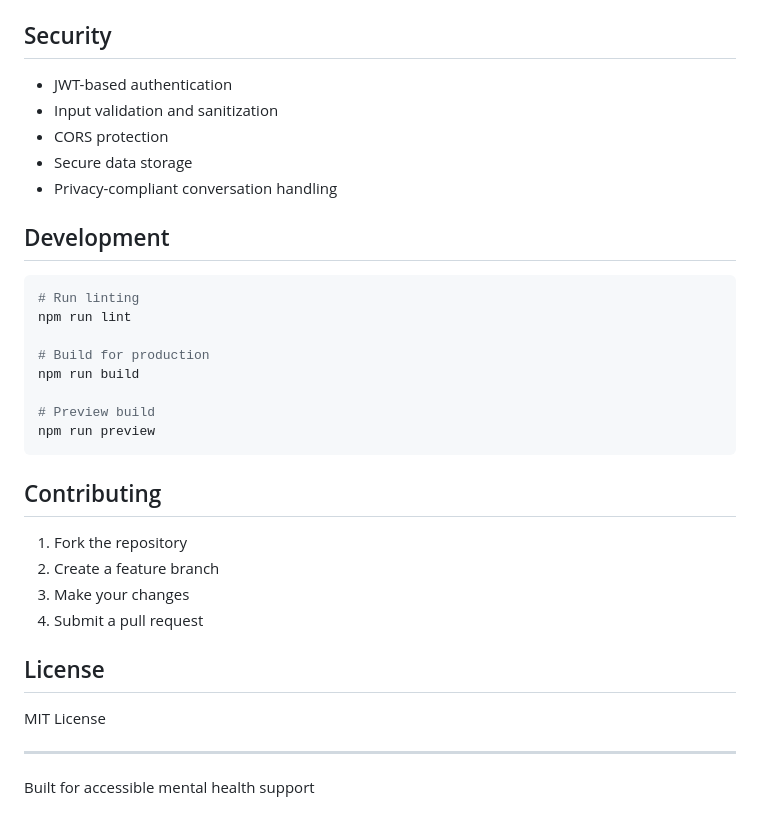
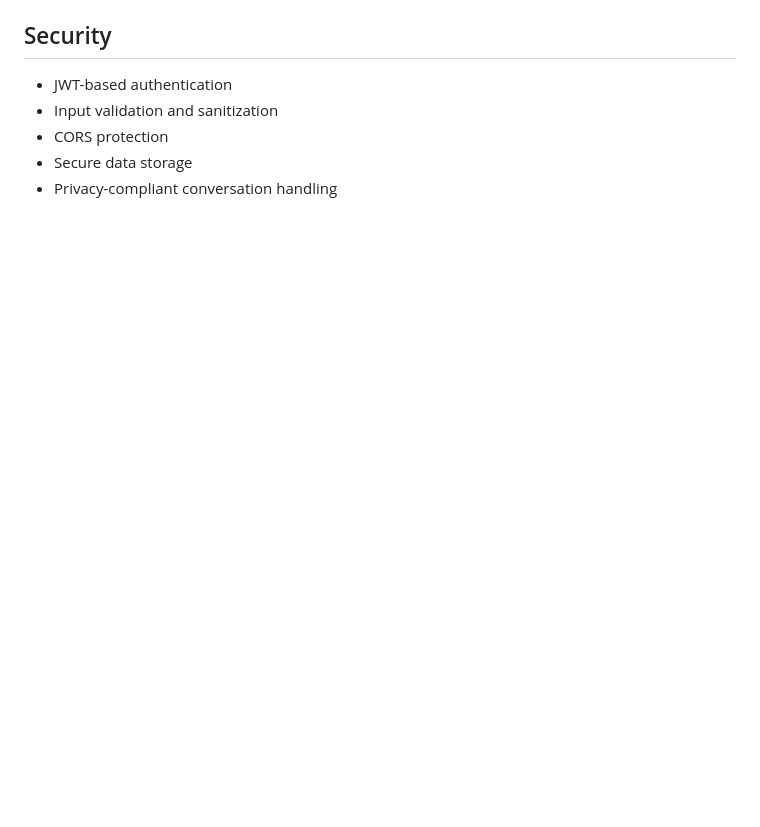
Before and after one commit to Suriya-18/-MindMate-AI--Psychological-Wellness-Assistant, a Markdown page: README.md, the part around the change. Rendered like a GitHub page; blank space fills up the shorter version.

````diff
--- a/README.md
+++ b/README.md
@@ -146,31 +146,3 @@ mind/
 - CORS protection
 - Secure data storage
 - Privacy-compliant conversation handling
-
-## Development
-
-```bash
-# Run linting
-npm run lint
-
-# Build for production
-npm run build
-
-# Preview build
-npm run preview
-```
-
-## Contributing
-
-1. Fork the repository
-2. Create a feature branch
-3. Make your changes
-4. Submit a pull request
-
-## License
-
-MIT License
-
----
-
-Built for accessible mental health support
````
